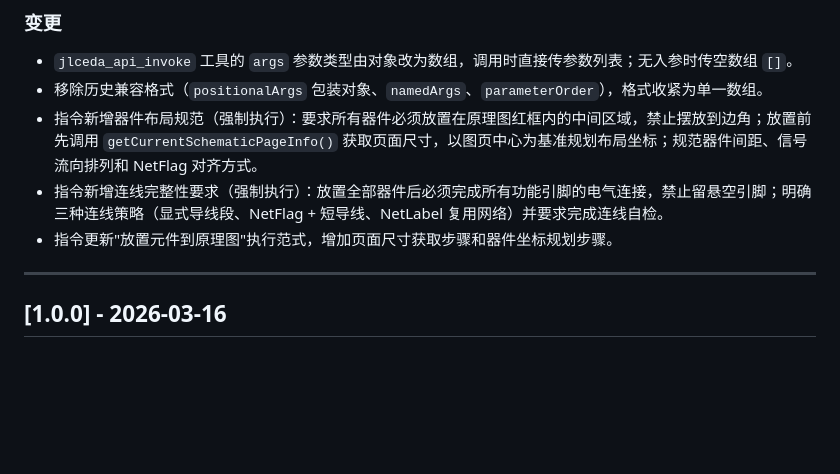
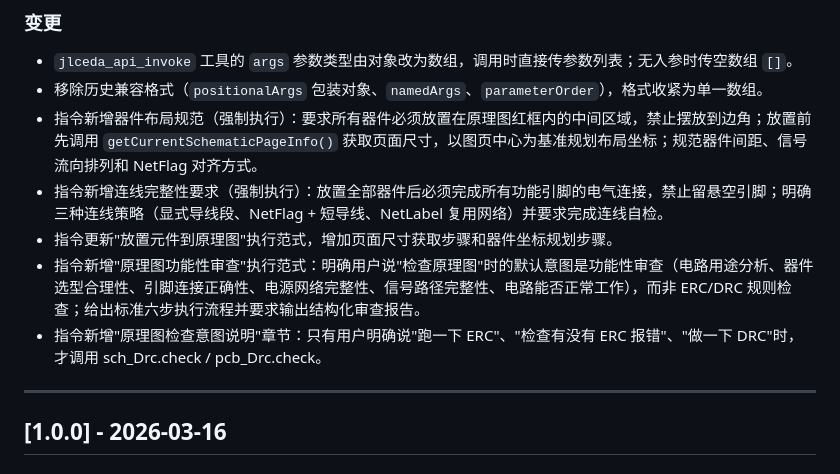
Before and after one commit to KrOik/JLCEDA-MCP, a Markdown page: mcp-server/CHANGELOG.md, the part around the change. Drawn GitHub-style; blank space fills up the shorter version.

Commit message:
新增原理图功能性审查执行范式和检查意图说明，明确用户检查意图与审查步骤

```diff
--- a/mcp-server/CHANGELOG.md
+++ b/mcp-server/CHANGELOG.md
@@ -12,6 +12,8 @@
 - 指令新增器件布局规范（强制执行）：要求所有器件必须放置在原理图红框内的中间区域，禁止摆放到边角；放置前先调用 `getCurrentSchematicPageInfo()` 获取页面尺寸，以图页中心为基准规划布局坐标；规范器件间距、信号流向排列和 NetFlag 对齐方式。
 - 指令新增连线完整性要求（强制执行）：放置全部器件后必须完成所有功能引脚的电气连接，禁止留悬空引脚；明确三种连线策略（显式导线段、NetFlag + 短导线、NetLabel 复用网络）并要求完成连线自检。
 - 指令更新"放置元件到原理图"执行范式，增加页面尺寸获取步骤和器件坐标规划步骤。
+- 指令新增"原理图功能性审查"执行范式：明确用户说"检查原理图"时的默认意图是功能性审查（电路用途分析、器件选型合理性、引脚连接正确性、电源网络完整性、信号路径完整性、电路能否正常工作），而非 ERC/DRC 规则检查；给出标准六步执行流程并要求输出结构化审查报告。
+- 指令新增"原理图检查意图说明"章节：只有用户明确说"跑一下 ERC"、"检查有没有 ERC 报错"、"做一下 DRC"时，才调用 sch_Drc.check / pcb_Drc.check。
 
 ---
 
```
